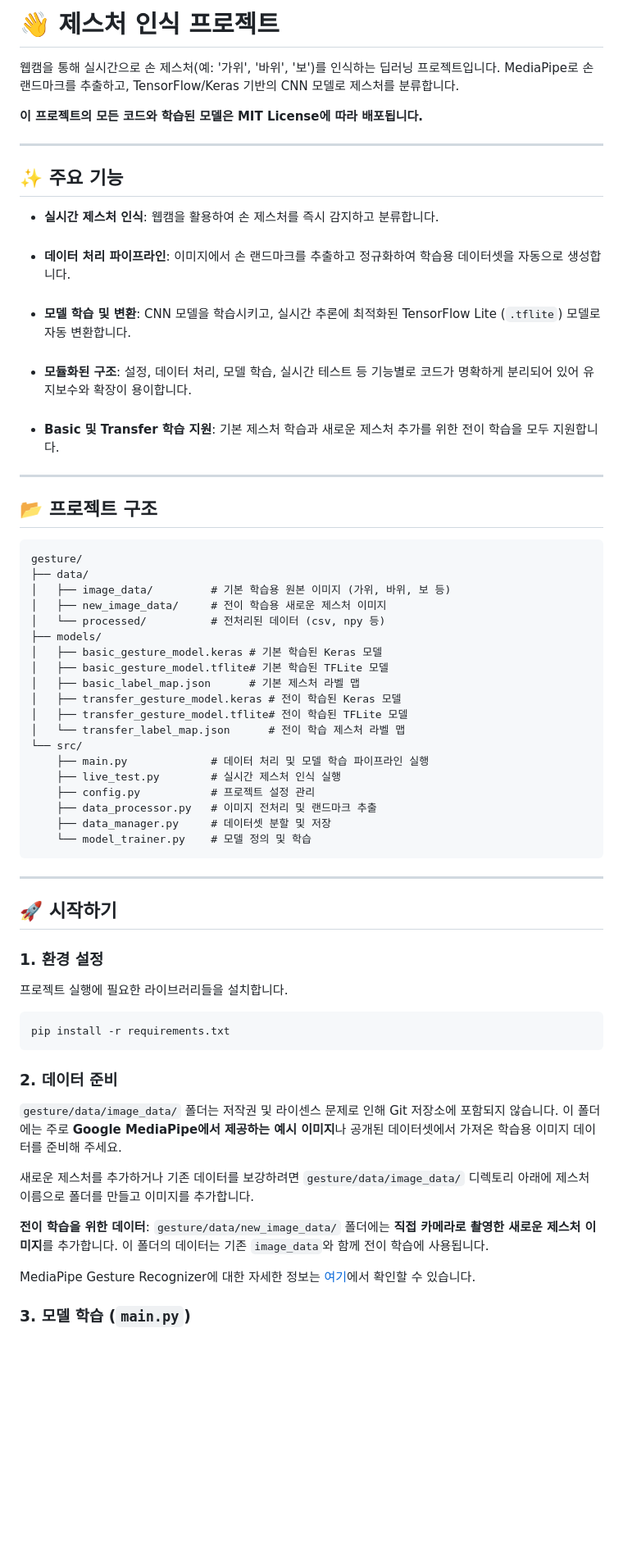
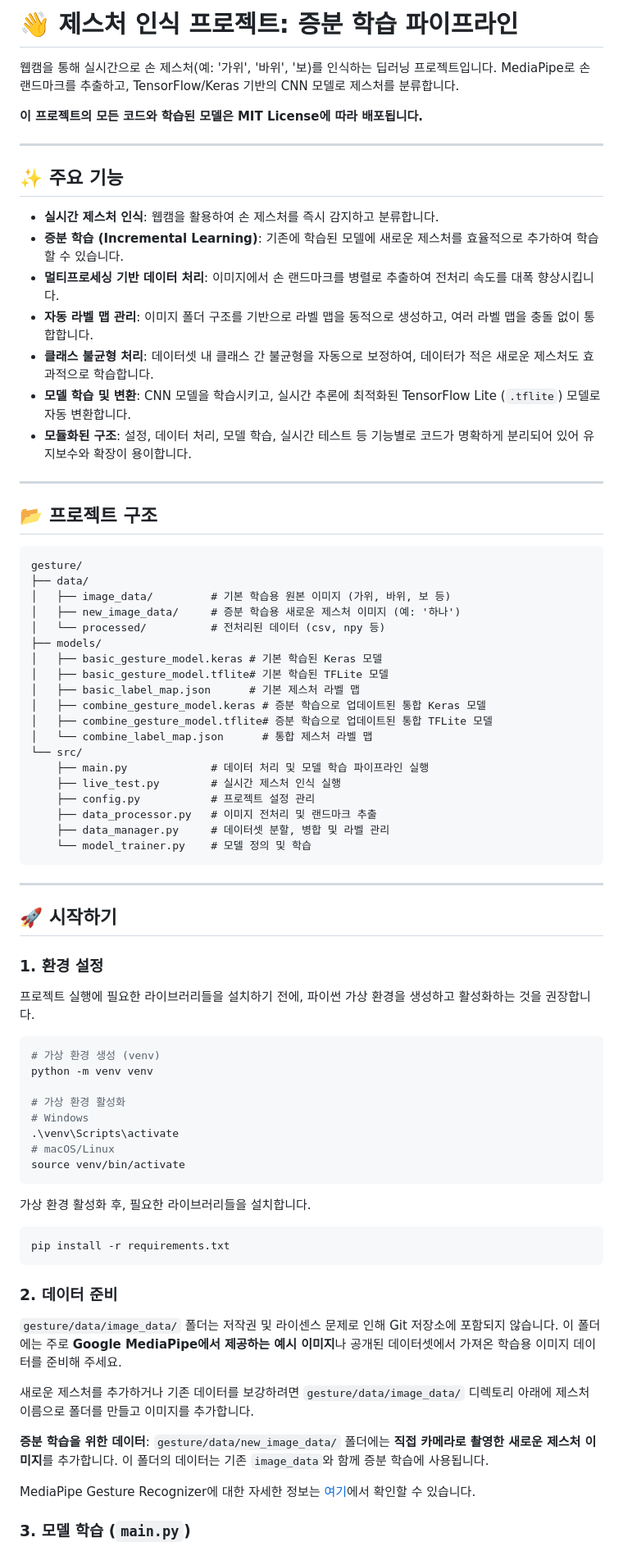
Before and after one commit to sangwoo4/ghostouch, a Markdown page: README.ko.md, the part around one of its changes. Shown at 82% size. Rendered like a GitHub page; blank space fills up the shorter version.

Commit message:
README 파일 최신화

````diff
--- a/README.ko.md
+++ b/README.ko.md
@@ -1,6 +1,6 @@
-# 👋 제스처 인식 프로젝트
+# 👋 제스처 인식 프로젝트: 증분 학습 파이프라인
 
-웹캠을 통해 실시간으로 손 제스처(예: '가위', '바위', '보')를 인식하는 딥러닝 프로젝트입니다. MediaPipe로 손 랜드마크를 추출하고, TensorFlow/Keras 기반의 CNN 모델로 제스처를 분류합니다.
+웹캠을 통해 실시간으로 손 제스처(예: '가위', '바위', '보)를 인식하는 딥러닝 프로젝트입니다. MediaPipe로 손 랜드마크를 추출하고, TensorFlow/Keras 기반의 CNN 모델로 제스처를 분류합니다.
 
 **이 프로젝트의 모든 코드와 학습된 모델은 MIT License에 따라 배포됩니다.**
 
@@ -8,11 +8,13 @@
 
 ## ✨ 주요 기능
 
--   **실시간 제스처 인식**: 웹캠을 활용하여 손 제스처를 즉시 감지하고 분류합니다.<br><br>
--   **데이터 처리 파이프라인**: 이미지에서 손 랜드마크를 추출하고 정규화하여 학습용 데이터셋을 자동으로 생성합니다.<br><br>
--   **모델 학습 및 변환**: CNN 모델을 학습시키고, 실시간 추론에 최적화된 TensorFlow Lite (`.tflite`) 모델로 자동 변환합니다.<br><br>
--   **모듈화된 구조**: 설정, 데이터 처리, 모델 학습, 실시간 테스트 등 기능별로 코드가 명확하게 분리되어 있어 유지보수와 확장이 용이합니다.<br><br>
--   **Basic 및 Transfer 학습 지원**: 기본 제스처 학습과 새로운 제스처 추가를 위한 전이 학습을 모두 지원합니다.<br>
+-   **실시간 제스처 인식**: 웹캠을 활용하여 손 제스처를 즉시 감지하고 분류합니다.
+-   **증분 학습 (Incremental Learning)**: 기존에 학습된 모델에 새로운 제스처를 효율적으로 추가하여 학습할 수 있습니다.
+-   **멀티프로세싱 기반 데이터 처리**: 이미지에서 손 랜드마크를 병렬로 추출하여 전처리 속도를 대폭 향상시킵니다.
+-   **자동 라벨 맵 관리**: 이미지 폴더 구조를 기반으로 라벨 맵을 동적으로 생성하고, 여러 라벨 맵을 충돌 없이 통합합니다.
+-   **클래스 불균형 처리**: 데이터셋 내 클래스 간 불균형을 자동으로 보정하여, 데이터가 적은 새로운 제스처도 효과적으로 학습합니다.
+-   **모델 학습 및 변환**: CNN 모델을 학습시키고, 실시간 추론에 최적화된 TensorFlow Lite (`.tflite`) 모델로 자동 변환합니다.
+-   **모듈화된 구조**: 설정, 데이터 처리, 모델 학습, 실시간 테스트 등 기능별로 코드가 명확하게 분리되어 있어 유지보수와 확장이 용이합니다.
 
 ---
 
@@ -22,21 +24,21 @@
 gesture/
 ├── data/
 │   ├── image_data/         # 기본 학습용 원본 이미지 (가위, 바위, 보 등)
-│   ├── new_image_data/     # 전이 학습용 새로운 제스처 이미지
+│   ├── new_image_data/     # 증분 학습용 새로운 제스처 이미지 (예: '하나')
 │   └── processed/          # 전처리된 데이터 (csv, npy 등)
 ├── models/
 │   ├── basic_gesture_model.keras # 기본 학습된 Keras 모델
 │   ├── basic_gesture_model.tflite# 기본 학습된 TFLite 모델
 │   ├── basic_label_map.json      # 기본 제스처 라벨 맵
-│   ├── transfer_gesture_model.keras # 전이 학습된 Keras 모델
-│   ├── transfer_gesture_model.tflite# 전이 학습된 TFLite 모델
-│   └── transfer_label_map.json      # 전이 학습 제스처 라벨 맵
+│   ├── combine_gesture_model.keras # 증분 학습으로 업데이트된 통합 Keras 모델
+│   ├── combine_gesture_model.tflite# 증분 학습으로 업데이트된 통합 TFLite 모델
+│   └── combine_label_map.json      # 통합 제스처 라벨 맵
 └── src/
     ├── main.py             # 데이터 처리 및 모델 학습 파이프라인 실행
     ├── live_test.py        # 실시간 제스처 인식 실행
     ├── config.py           # 프로젝트 설정 관리
     ├── data_processor.py   # 이미지 전처리 및 랜드마크 추출
-    ├── data_manager.py     # 데이터셋 분할 및 저장
+    ├── data_manager.py     # 데이터셋 분할, 병합 및 라벨 관리
     └── model_trainer.py    # 모델 정의 및 학습
 ```
 
@@ -46,7 +48,20 @@ gesture/
 
 ### 1. 환경 설정
 
-프로젝트 실행에 필요한 라이브러리들을 설치합니다.
+프로젝트 실행에 필요한 라이브러리들을 설치하기 전에, 파이썬 가상 환경을 생성하고 활성화하는 것을 권장합니다.
+
+```bash
+# 가상 환경 생성 (venv)
+python -m venv venv
+
+# 가상 환경 활성화
+# Windows
+.\venv\Scripts\activate
+# macOS/Linux
+source venv/bin/activate
+```
+
+가상 환경 활성화 후, 필요한 라이브러리들을 설치합니다.
 
 ```bash
 pip install -r requirements.txt
@@ -58,7 +73,7 @@ pip install -r requirements.txt
 
 새로운 제스처를 추가하거나 기존 데이터를 보강하려면 `gesture/data/image_data/` 디렉토리 아래에 제스처 이름으로 폴더를 만들고 이미지를 추가합니다.
 
-**전이 학습을 위한 데이터**: `gesture/data/new_image_data/` 폴더에는 **직접 카메라로 촬영한 새로운 제스처 이미지**를 추가합니다. 이 폴더의 데이터는 기존 `image_data`와 함께 전이 학습에 사용됩니다.
+**증분 학습을 위한 데이터**: `gesture/data/new_image_data/` 폴더에는 **직접 카메라로 촬영한 새로운 제스처 이미지**를 추가합니다. 이 폴더의 데이터는 기존 `image_data`와 함께 증분 학습에 사용됩니다.
 
 MediaPipe Gesture Recognizer에 대한 자세한 정보는 [여기](https://ai.google.dev/edge/mediapipe/solutions/vision/gesture_recognizer?hl=ko)에서 확인할 수 있습니다.
 
````
Also changed, not shown: other parts of README.ko.md (+18 -18 lines), README.en.md (+40 -24 lines).
